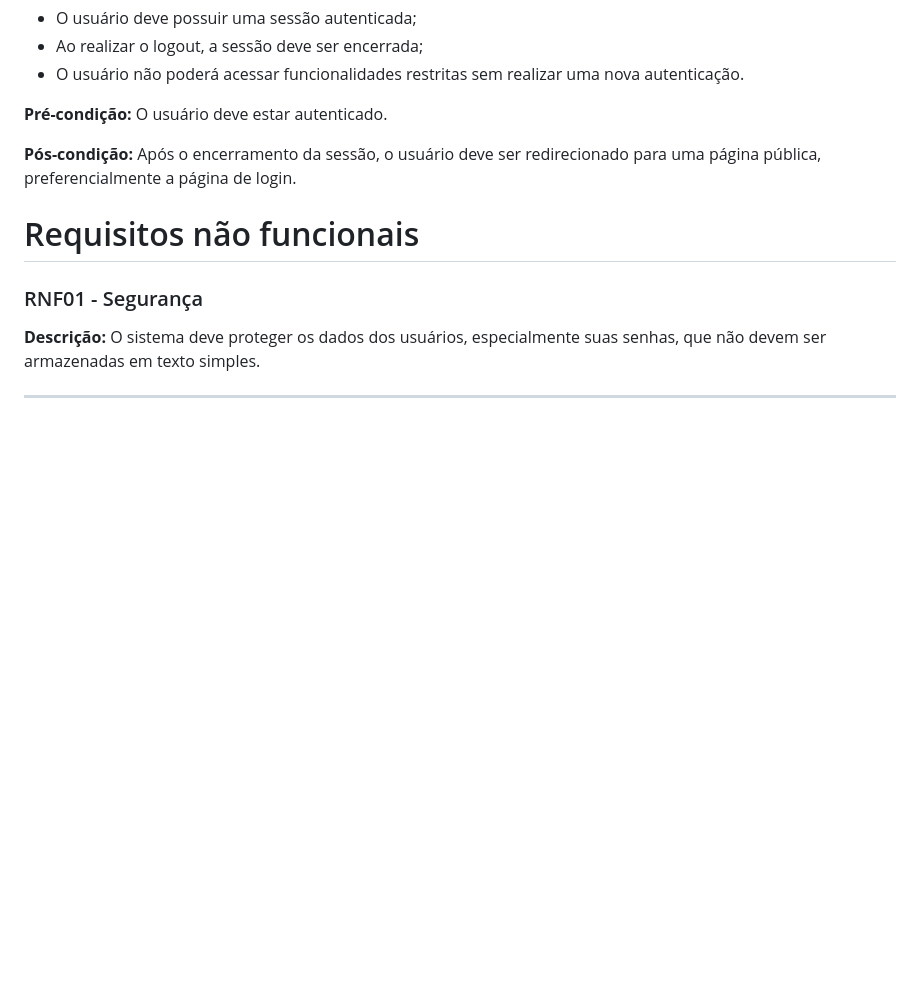
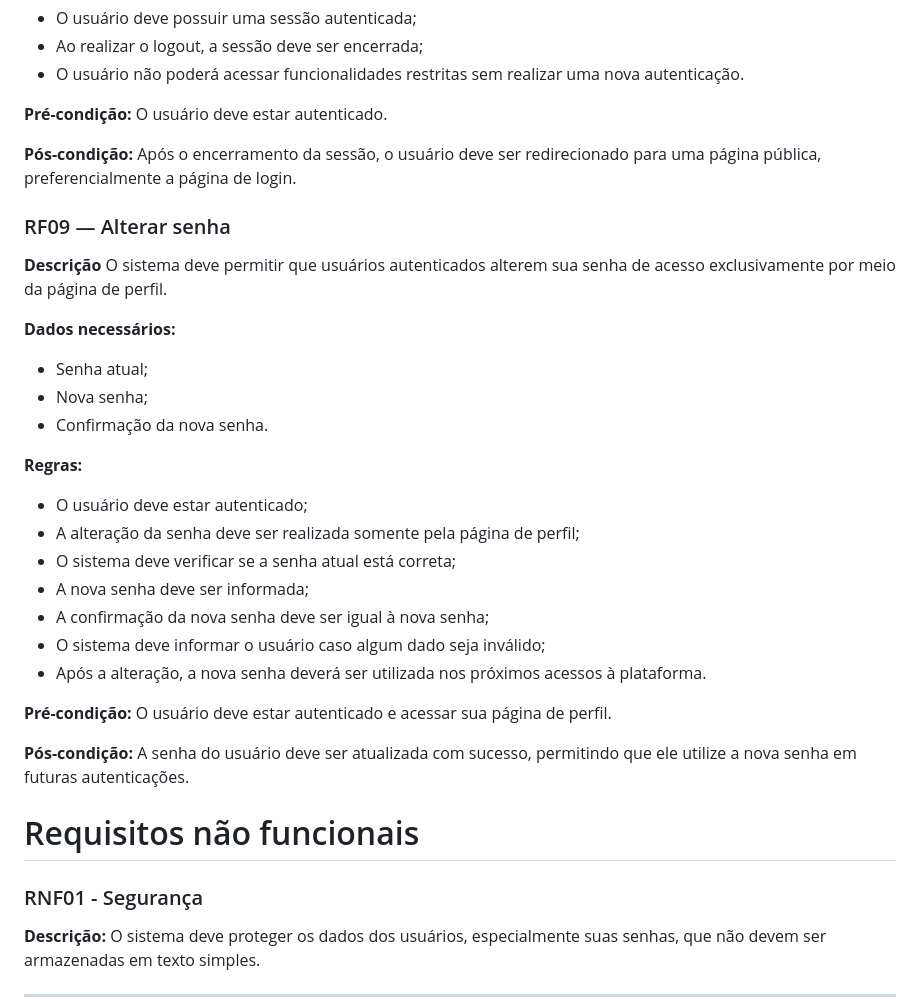
Before and after one commit to Ritaaissac/Idea-Wall, a Markdown page: requisitos.md, the part around the change. Rendered like a GitHub page; blank space fills up the shorter version.

Commit message:
Alteração nos requisitos funcionais

```diff
--- a/requisitos.md
+++ b/requisitos.md
@@ -164,6 +164,32 @@ O usuário deve estar autenticado.
 **Pós-condição:**
 Após o encerramento da sessão, o usuário deve ser redirecionado para uma página pública, preferencialmente a página de login.
 
+### RF09 — Alterar senha
+
+**Descrição**
+ O sistema deve permitir que usuários autenticados alterem sua senha de acesso exclusivamente por meio da página de perfil.
+
+**Dados necessários:**
+* Senha atual;
+* Nova senha;
+* Confirmação da nova senha.
+
+**Regras:**
+* O usuário deve estar autenticado;
+* A alteração da senha deve ser realizada somente pela página de perfil;
+* O sistema deve verificar se a senha atual está correta;
+* A nova senha deve ser informada;
+* A confirmação da nova senha deve ser igual à nova senha;
+* O sistema deve informar o usuário caso algum dado seja inválido;
+* Após a alteração, a nova senha deverá ser utilizada nos próximos acessos à plataforma.
+
+**Pré-condição:**
+O usuário deve estar autenticado e acessar sua página de perfil.
+
+**Pós-condição:**
+A senha do usuário deve ser atualizada com sucesso, permitindo que ele utilize a nova senha em futuras autenticações.
+
+
 # Requisitos não funcionais
 
 ### RNF01 - Segurança
```
